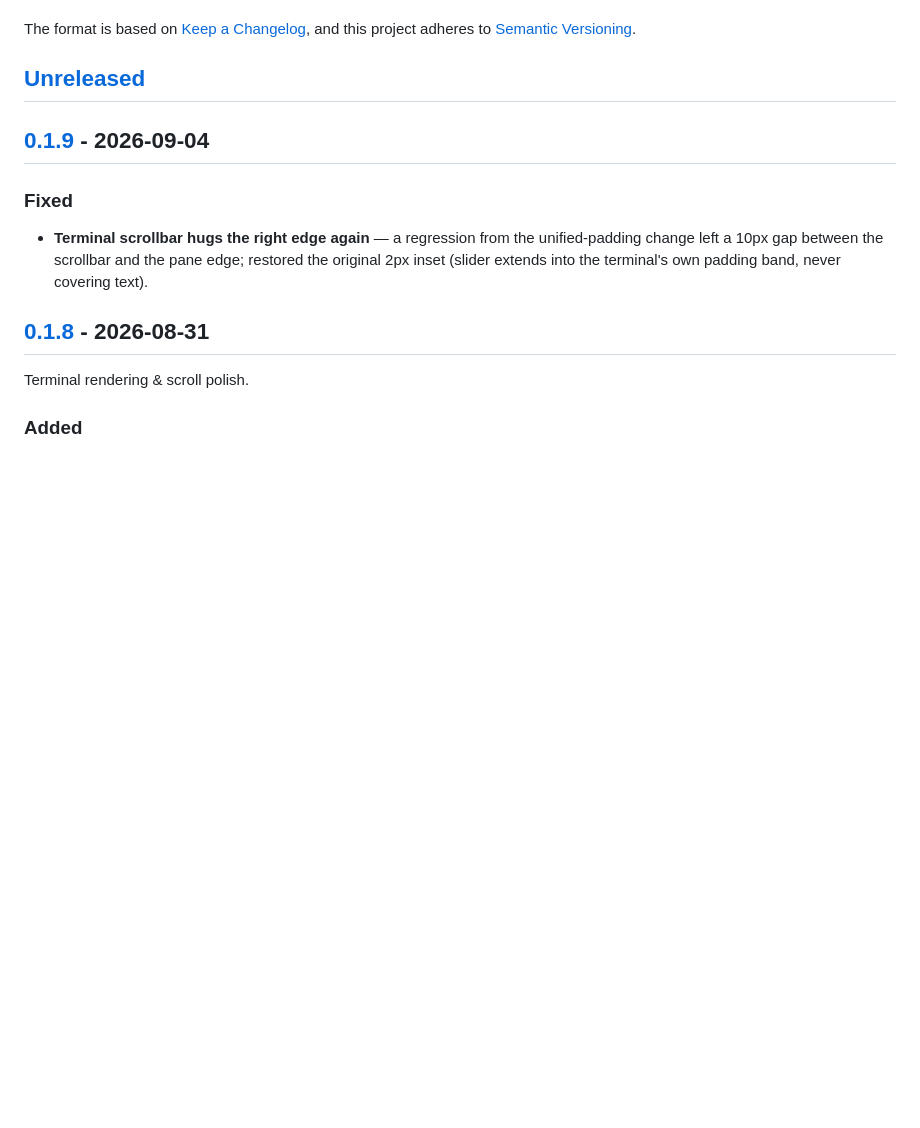
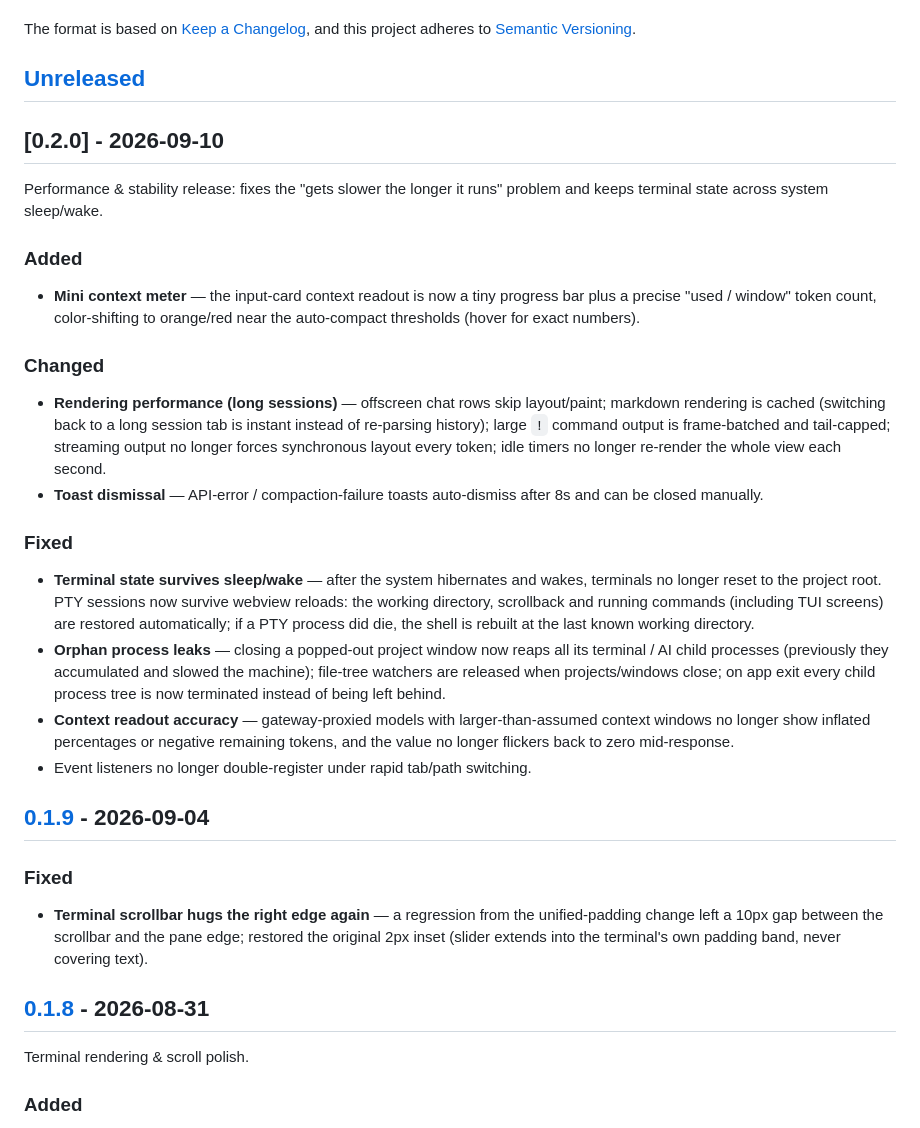
Before and after one commit to timelove/txuyStudio-public, a Markdown page: CHANGELOG.md, the part around the change. Drawn GitHub-style; blank space fills up the shorter version.

Commit message:
docs: changelog for v0.2.0

```diff
--- a/CHANGELOG.md
+++ b/CHANGELOG.md
@@ -6,6 +6,26 @@ The format is based on [Keep a Changelog](https://keepachangelog.com/en/1.1.0/),
 and this project adheres to [Semantic Versioning](https://semver.org/spec/v2.0.0.html).
 
 ## [Unreleased]
+
+## [0.2.0] - 2026-09-10
+
+Performance & stability release: fixes the "gets slower the longer it runs" problem and keeps terminal state across system sleep/wake.
+
+### Added
+
+- **Mini context meter** — the input-card context readout is now a tiny progress bar plus a precise "used / window" token count, color-shifting to orange/red near the auto-compact thresholds (hover for exact numbers).
+
+### Changed
+
+- **Rendering performance (long sessions)** — offscreen chat rows skip layout/paint; markdown rendering is cached (switching back to a long session tab is instant instead of re-parsing history); large `!` command output is frame-batched and tail-capped; streaming output no longer forces synchronous layout every token; idle timers no longer re-render the whole view each second.
+- **Toast dismissal** — API-error / compaction-failure toasts auto-dismiss after 8s and can be closed manually.
+
+### Fixed
+
+- **Terminal state survives sleep/wake** — after the system hibernates and wakes, terminals no longer reset to the project root. PTY sessions now survive webview reloads: the working directory, scrollback and running commands (including TUI screens) are restored automatically; if a PTY process did die, the shell is rebuilt at the last known working directory.
+- **Orphan process leaks** — closing a popped-out project window now reaps all its terminal / AI child processes (previously they accumulated and slowed the machine); file-tree watchers are released when projects/windows close; on app exit every child process tree is now terminated instead of being left behind.
+- **Context readout accuracy** — gateway-proxied models with larger-than-assumed context windows no longer show inflated percentages or negative remaining tokens, and the value no longer flickers back to zero mid-response.
+- Event listeners no longer double-register under rapid tab/path switching.
 
 ## [0.1.9] - 2026-09-04
 
```
